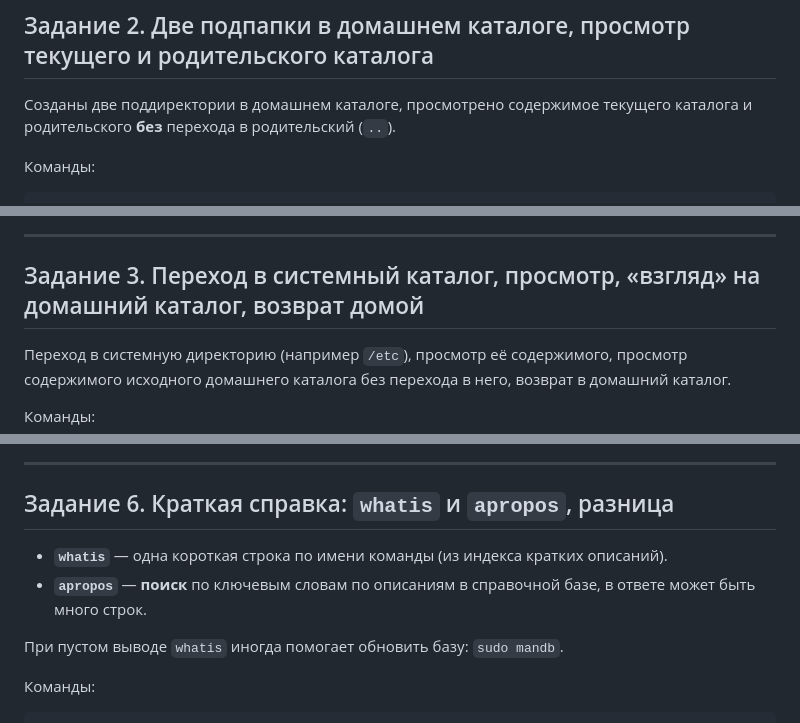
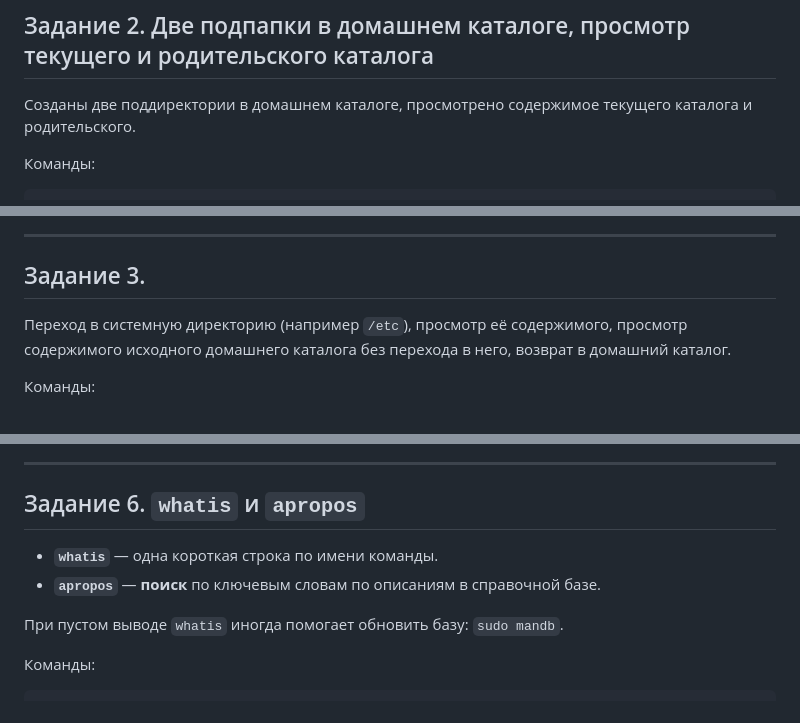
Before and after one commit to VBaltser/Vadim_Baltser_DOS35, a Markdown page: lesson10_Linux-cli/report.md, 3 parts joined by grey strips. Rendered like a GitHub page.

Commit message:
lesson 10 report fix

```diff
--- a/lesson10_Linux-cli/report.md
+++ b/lesson10_Linux-cli/report.md
@@ -22,7 +22,7 @@ pwd
 
 ## Задание 2. Две подпапки в домашнем каталоге, просмотр текущего и родительского каталога
 
-Созданы две поддиректории в домашнем каталоге, просмотрено содержимое текущего каталога и родительского **без** перехода в родительский (`..`).
+Созданы две поддиректории в домашнем каталоге, просмотрено содержимое текущего каталога и родительского.
 
 Команды:
 
@@ -37,7 +37,7 @@ ls -la ..
 
 ---
 
-## Задание 3. Переход в системный каталог, просмотр, «взгляд» на домашний каталог, возврат домой
+## Задание 3.
 
 Переход в системную директорию (например `/etc`), просмотр её содержимого, просмотр содержимого исходного домашнего каталога без перехода в него, возврат в домашний каталог.
 
@@ -87,10 +87,10 @@ help cd
 
 ---
 
-## Задание 6. Краткая справка: `whatis` и `apropos`, разница
+## Задание 6. `whatis` и `apropos`
 
-- **`whatis`** — одна короткая строка по имени команды (из индекса кратких описаний).
-- **`apropos`** — **поиск** по ключевым словам по описаниям в справочной базе, в ответе может быть много строк.
+- **`whatis`** — одна короткая строка по имени команды.
+- **`apropos`** — **поиск** по ключевым словам по описаниям в справочной базе.
 
 При пустом выводе `whatis` иногда помогает обновить базу: `sudo mandb`.
 
```
Also changed, not shown: other parts of lesson10_Linux-cli/report.md (+1 -1 lines).
